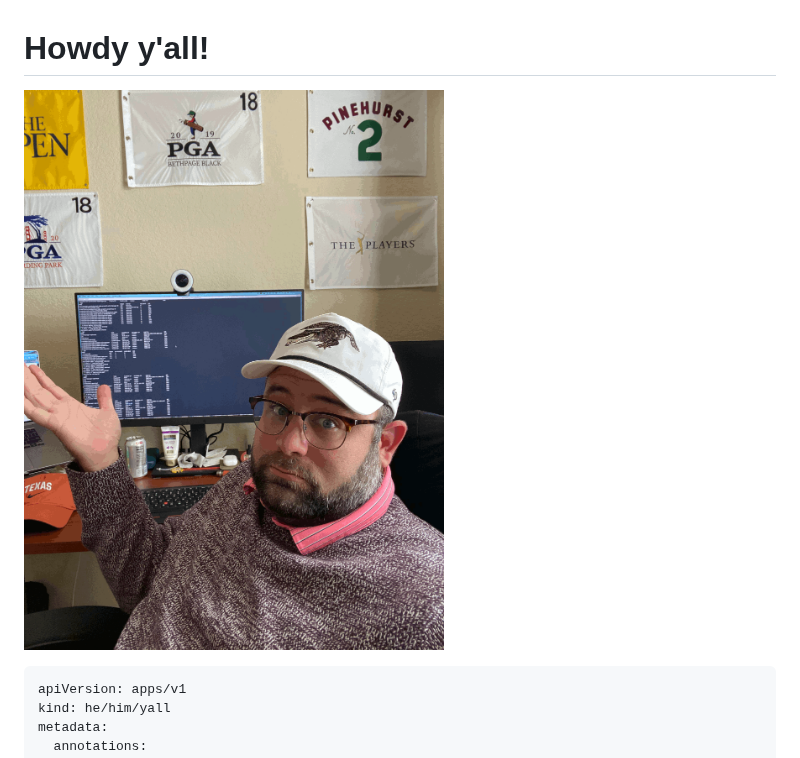
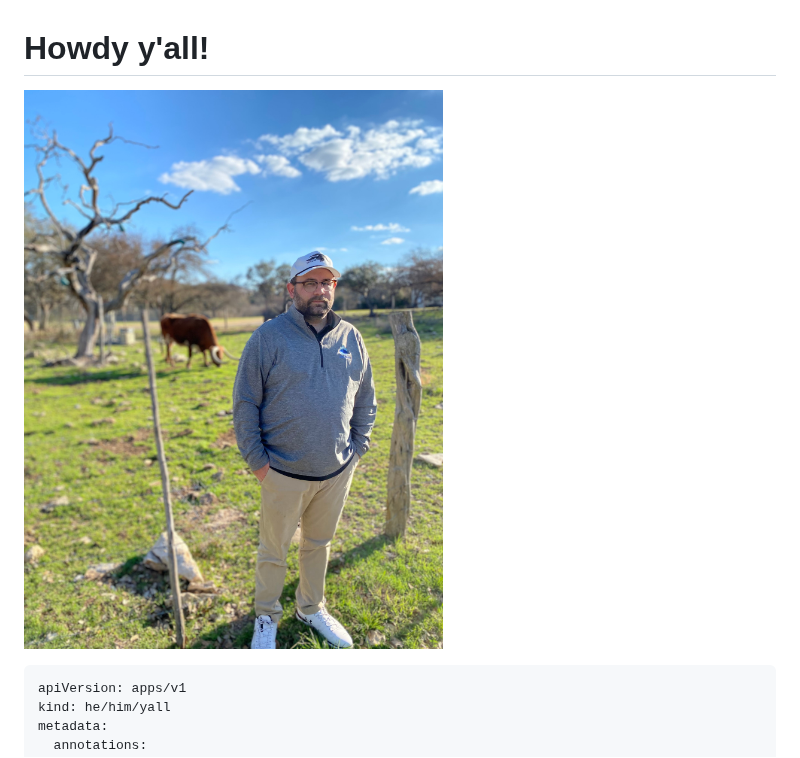
Before and after one commit to zacnickens/zacnickens, a Markdown page: README.md, the part around the change. Drawn GitHub-style; pictures changed too: zac.jpeg (added).

Commit message:
new pic

```diff
--- a/README.md
+++ b/README.md
@@ -1,6 +1,6 @@
 # Howdy y'all!
 
-![about zac](zac.png)
+![about zac](zac.jpeg)
 
 
 
```
Also changed, not shown: newcard.png (deleted), 2 other files.
